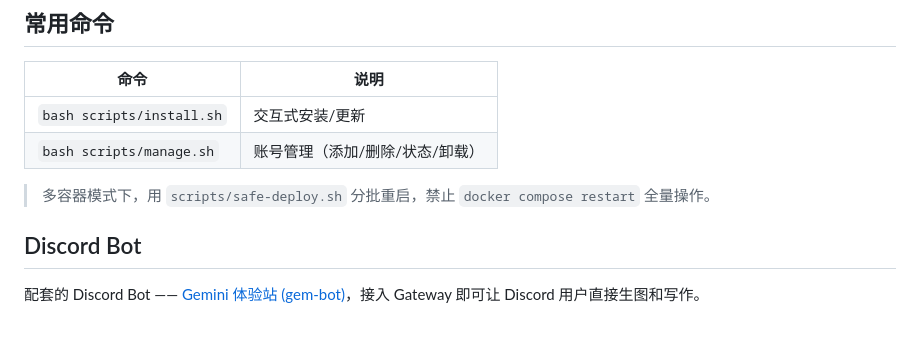
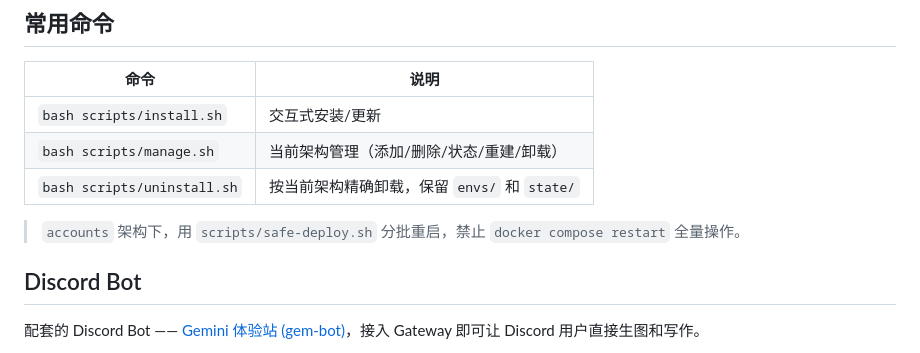
Before and after one commit to shleeshlee/gemini-api-oneclick, a Markdown page: README.md, the part around one of its changes. Rendered like a GitHub page.

```diff
--- a/README.md
+++ b/README.md
@@ -144,9 +165,10 @@ curl -X POST http://你的IP:9880/v1/videos/generations \
 | 命令 | 说明 |
 |------|------|
 | `bash scripts/install.sh` | 交互式安装/更新 |
-| `bash scripts/manage.sh` | 账号管理（添加/删除/状态/卸载） |
+| `bash scripts/manage.sh` | 当前架构管理（添加/删除/状态/重建/卸载） |
+| `bash scripts/uninstall.sh` | 按当前架构精确卸载，保留 `envs/` 和 `state/` |
 
-> 多容器模式下，用 `scripts/safe-deploy.sh` 分批重启，禁止 `docker compose restart` 全量操作。
+> `accounts` 架构下，用 `scripts/safe-deploy.sh` 分批重启，禁止 `docker compose restart` 全量操作。
 
 ## Discord Bot
 
```
Also changed, not shown: other parts of README.md (+26 -5 lines).
